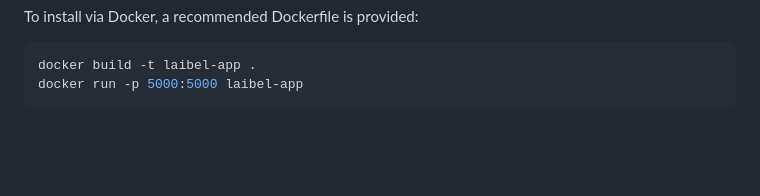
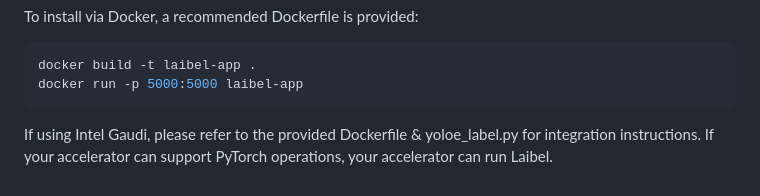
Before and after one commit to antflix/laibel, a Markdown page: README.md, the part around the change. Drawn GitHub-style; blank space fills up the shorter version.

````diff
--- a/README.md
+++ b/README.md
@@ -69,3 +69,6 @@ To install via Docker, a recommended Dockerfile is provided:
 docker build -t laibel-app .
 docker run -p 5000:5000 laibel-app
 ```
+
+If using Intel Gaudi, please refer to the provided Dockerfile & yoloe_label.py for integration instructions.
+If your accelerator can support PyTorch operations, your accelerator can run Laibel.
````
